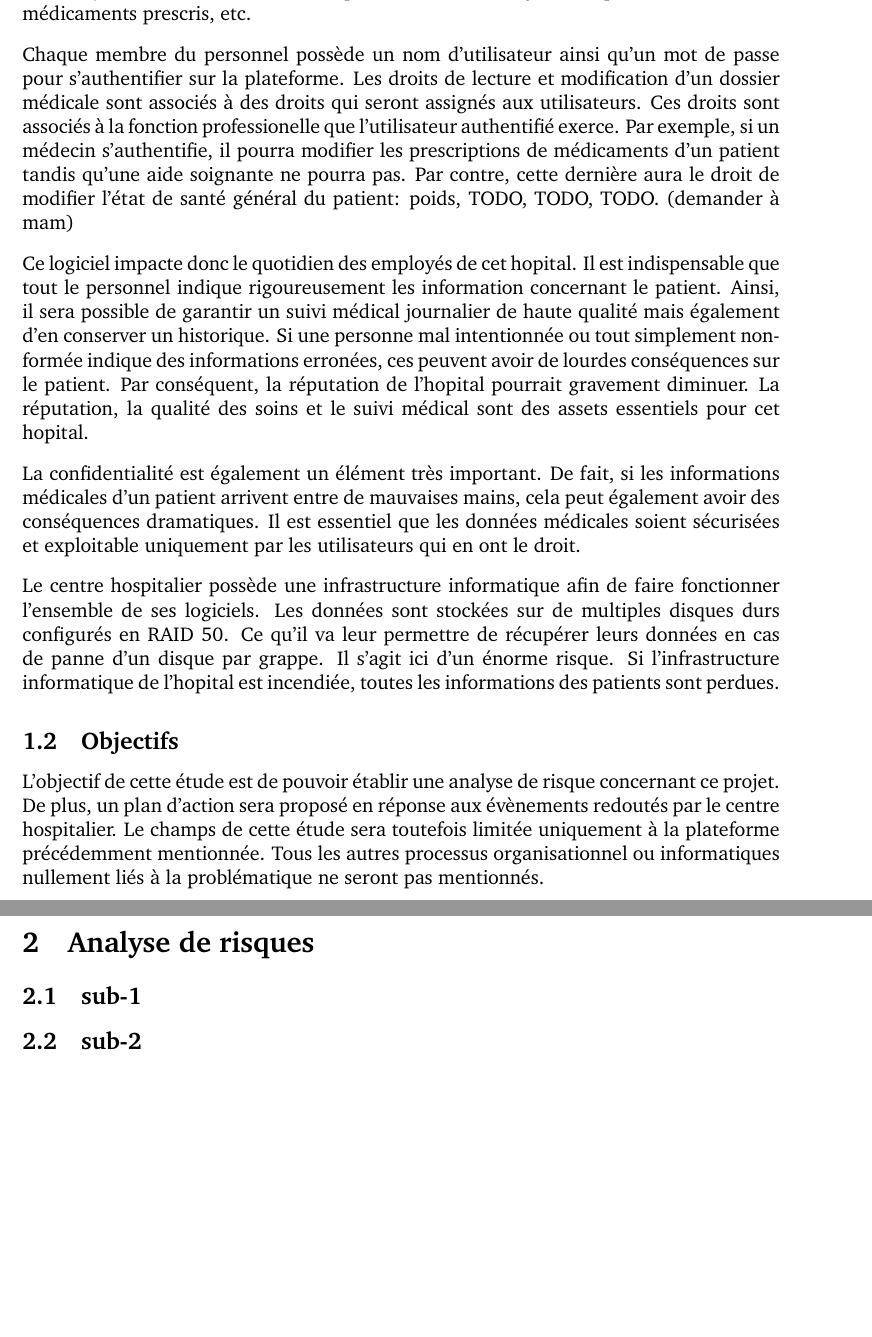
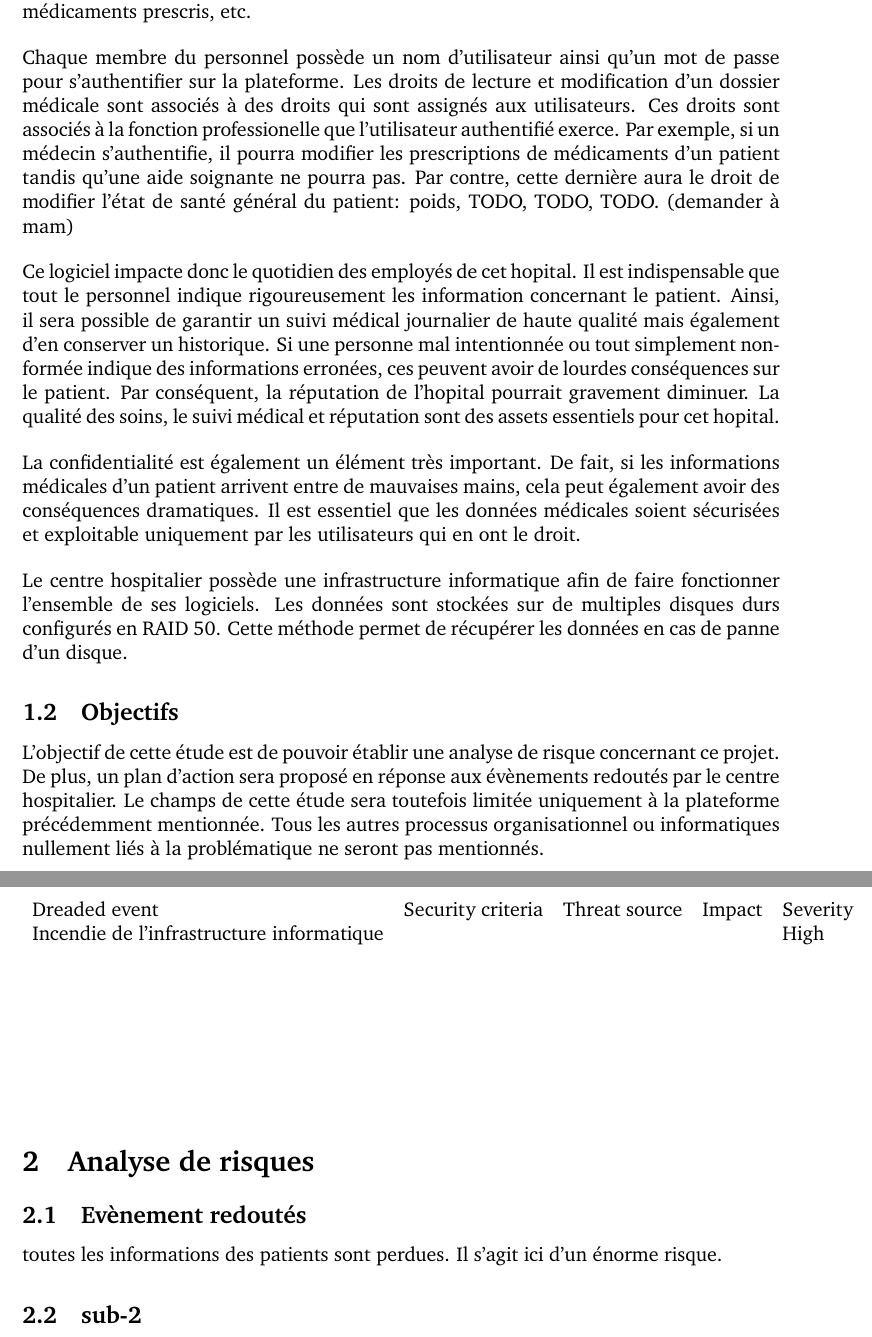
Before and after one commit to warken2903/IHDCM035_Risk_Analysis, a LaTeX document (Risk Analysis - Hospital.tex): two parts of pages 3 and 4 of 5, joined at a grey line, cut so that both start at the same text, the shorter picture padded with empty space. Compiled offline with pdfLaTeX.

Commit message:
Beginning tab

```diff
--- a/Risk Analysis - Hospital.tex
+++ b/Risk Analysis - Hospital.tex
@@ -73,16 +73,16 @@
 Cette étude des risques concerne le Centre Hospitalier Mercy West(CHMW). Ce centre a mis en place un système informatique qui permet de centraliser les données de leurs patients. Afin de réaliser cela, l'hopital a mis à disposition un ordinateur connecté à une plateforme en ligne. Ainsi, le corps médical peut encoder les informations nécessaires sur leurs patients à la fin de leur service. Avant de commencer leur journée, le personnel peut également accéder aux dernières informations récoltées par leurs collègues pour rester à jour sur: l'état de santé des patients, les soins reçus, les opérations subies, les médicaments prescris, etc.
 
 \justify
-Chaque membre du personnel possède un nom d'utilisateur ainsi qu'un mot de passe pour s'authentifier sur la plateforme. Les droits de lecture et modification d'un dossier médicale sont associés à des droits qui seront assignés aux utilisateurs.  Ces droits sont associés à la fonction professionelle que l'utilisateur authentifié exerce. Par exemple, si un médecin s'authentifie, il pourra modifier les prescriptions de médicaments d'un patient tandis qu'une aide soignante ne pourra pas. Par contre, cette dernière aura le droit de modifier l'état de santé général du patient: poids, TODO, TODO, TODO. (demander à mam)
+Chaque membre du personnel possède un nom d'utilisateur ainsi qu'un mot de passe pour s'authentifier sur la plateforme. Les droits de lecture et modification d'un dossier médicale sont associés à des droits qui sont assignés aux utilisateurs.  Ces droits sont associés à la fonction professionelle que l'utilisateur authentifié exerce. Par exemple, si un médecin s'authentifie, il pourra modifier les prescriptions de médicaments d'un patient tandis qu'une aide soignante ne pourra pas. Par contre, cette dernière aura le droit de modifier l'état de santé général du patient: poids, TODO, TODO, TODO. (demander à mam)
 
 \justify
-Ce logiciel impacte donc le quotidien des employés de cet hopital. Il est indispensable que tout le personnel indique rigoureusement les information concernant le patient. Ainsi, il sera possible de garantir un suivi médical journalier de haute qualité mais également d'en conserver un historique. Si une personne mal intentionnée ou tout simplement non-formée indique des informations erronées, ces peuvent avoir de lourdes conséquences sur le patient. Par conséquent, la réputation de l'hopital pourrait gravement diminuer. La réputation, la qualité des soins et le suivi médical sont des assets essentiels pour cet hopital.
+Ce logiciel impacte donc le quotidien des employés de cet hopital. Il est indispensable que tout le personnel indique rigoureusement les information concernant le patient. Ainsi, il sera possible de garantir un suivi médical journalier de haute qualité mais également d'en conserver un historique. Si une personne mal intentionnée ou tout simplement non-formée indique des informations erronées, ces peuvent avoir de lourdes conséquences sur le patient. Par conséquent, la réputation de l'hopital pourrait gravement diminuer. La qualité des soins, le suivi médical et réputation sont des assets essentiels pour cet hopital.
 
 \justify
 La confidentialité est également un élément très important. De fait, si les informations médicales d'un patient arrivent entre de mauvaises mains, cela peut également avoir des conséquences dramatiques. Il est essentiel que les données médicales soient sécurisées et exploitable uniquement par les utilisateurs qui en ont le droit.
 
 \justify
-Le centre hospitalier possède une infrastructure informatique afin de faire fonctionner l'ensemble de ses logiciels. Les données sont stockées sur de multiples disques durs configurés en RAID 50. Ce qu'il va leur permettre de récupérer leurs données en cas de panne d'un disque par grappe. Il s'agit ici d'un énorme risque. Si l'infrastructure informatique de l'hopital est incendiée, toutes les informations des patients sont perdues.
+Le centre hospitalier possède une infrastructure informatique afin de faire fonctionner l'ensemble de ses logiciels. Les données sont stockées sur de multiples disques durs configurés en RAID 50. Cette méthode permet de récupérer les données en cas de panne d'un disque.
 
 \subsection{Objectifs}
 
@@ -93,7 +93,24 @@ L'objectif de cette étude est de pouvoir établir une analyse de risque concern
 
 \section{Analyse de risques}
 
-\subsection{sub-1}
+\subsection{Evènement redoutés}
+
+toutes les informations des patients sont perdues.
+Il s'agit ici d'un énorme risque.
+
+\begin{table}[]
+\begin{tabular}{lllll}
+Dreaded event & Security criteria & Threat source & Impact & Severity \\
+Incendie de l'infrastructure informatique &                   &               &        & High         \\
+              &                   &               &        &          \\
+              &                   &               &        &          \\
+              &                   &               &        &          \\
+              &                   &               &        &          \\
+              &                   &               &        &          \\
+              &                   &               &        &          \\
+              &                   &               &        &
+\end{tabular}
+\end{table}
 
 \subsection{sub-2}
 
```
Also changed, not shown: Risk Analysis - Hospital.pdf.
